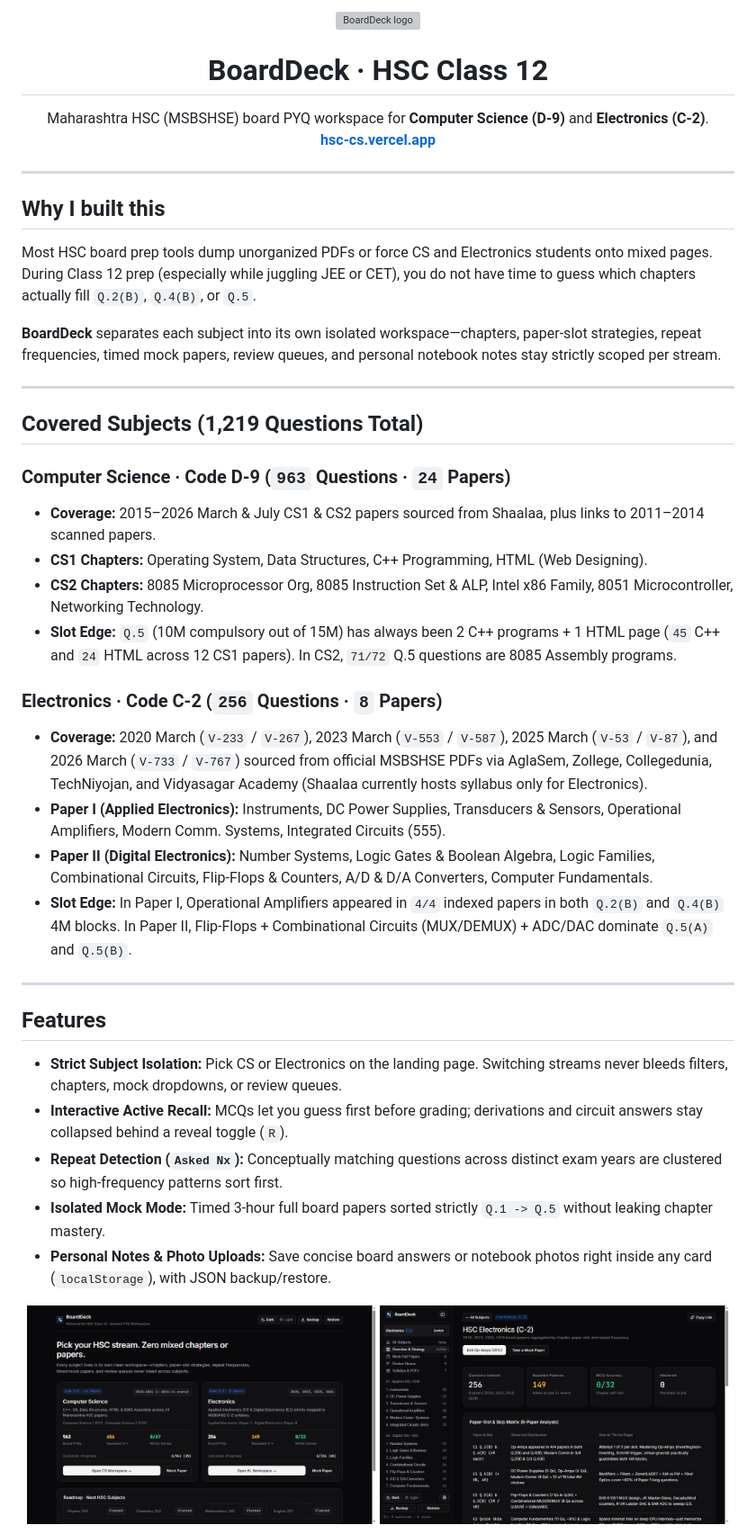
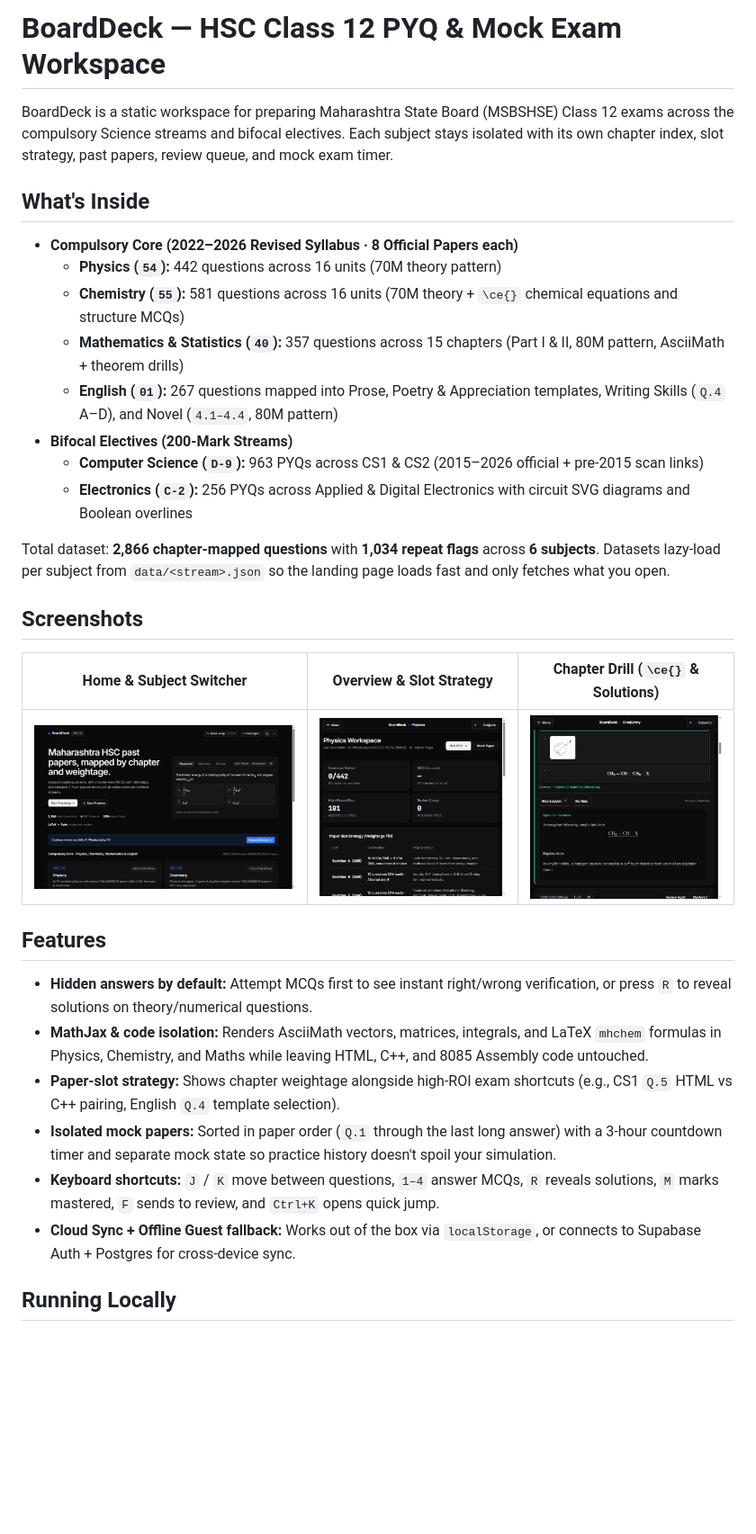
Before and after one commit to siddongare/boarddeck, a Markdown page: README.md, the part around one of its changes. Shown at 90% size. GitHub-like rendering; pictures changed too: assets/chapter-drill.png, assets/home.png, assets/overview.png; blank space fills up the shorter version; grey boxes are pictures that could not be loaded.

Commit message:
feat: expand BoardDeck to all 6 HSC streams, MathJax, SaaS UI, and Supabase sync

```diff
--- a/README.md
+++ b/README.md
@@ -1,50 +1,34 @@
-<p align="center">
-  <img src="assets/logo.svg" width="56" height="56" alt="BoardDeck logo" />
-</p>
+# BoardDeck — HSC Class 12 PYQ & Mock Exam Workspace
 
-<h1 align="center">BoardDeck · HSC Class 12</h1>
+BoardDeck is a static workspace for preparing Maharashtra State Board (MSBSHSE) Class 12 exams across the compulsory Science streams and bifocal electives. Each subject stays isolated with its own chapter index, slot strategy, past papers, review queue, and mock exam timer.
 
-<p align="center">
-  Maharashtra HSC (MSBSHSE) board PYQ workspace for <strong>Computer Science (D-9)</strong> and <strong>Electronics (C-2)</strong>.<br />
-  <a href="https://hsc-cs.vercel.app"><strong>hsc-cs.vercel.app</strong></a>
-</p>
+## What's Inside
 
----
+- **Compulsory Core (2022–2026 Revised Syllabus · 8 Official Papers each)**
+  - **Physics (`54`):** 442 questions across 16 units (70M theory pattern)
+  - **Chemistry (`55`):** 581 questions across 16 units (70M theory + `\ce{}` chemical equations and structure MCQs)
+  - **Mathematics & Statistics (`40`):** 357 questions across 15 chapters (Part I & II, 80M pattern, AsciiMath + theorem drills)
+  - **English (`01`):** 267 questions mapped into Prose, Poetry & Appreciation templates, Writing Skills (`Q.4` A–D), and Novel (`4.1–4.4`, 80M pattern)
+- **Bifocal Electives (200-Mark Streams)**
+  - **Computer Science (`D-9`):** 963 PYQs across CS1 & CS2 (2015–2026 official + pre-2015 scan links)
+  - **Electronics (`C-2`):** 256 PYQs across Applied & Digital Electronics with circuit SVG diagrams and Boolean overlines
 
-## Why I built this
+Total dataset: **2,866 chapter-mapped questions** with **1,034 repeat flags** across **6 subjects**. Datasets lazy-load per subject from `data/<stream>.json` so the landing page loads fast and only fetches what you open.
 
-Most HSC board prep tools dump unorganized PDFs or force CS and Electronics students onto mixed pages. During Class 12 prep (especially while juggling JEE or CET), you do not have time to guess which chapters actually fill `Q.2(B)`, `Q.4(B)`, or `Q.5`.
+## Screenshots
 
-**BoardDeck** separates each subject into its own isolated workspace—chapters, paper-slot strategies, repeat frequencies, timed mock papers, review queues, and personal notebook notes stay strictly scoped per stream.
-
----
-
-## Covered Subjects (1,219 Questions Total)
-
-### Computer Science · Code D-9 (`963` Questions · `24` Papers)
-- **Coverage:** 2015–2026 March & July CS1 & CS2 papers sourced from Shaalaa, plus links to 2011–2014 scanned papers.
-- **CS1 Chapters:** Operating System, Data Structures, C++ Programming, HTML (Web Designing).
-- **CS2 Chapters:** 8085 Microprocessor Org, 8085 Instruction Set & ALP, Intel x86 Family, 8051 Microcontroller, Networking Technology.
-- **Slot Edge:** `Q.5` (10M compulsory out of 15M) has always been 2 C++ programs + 1 HTML page (`45` C++ and `24` HTML across 12 CS1 papers). In CS2, `71/72` Q.5 questions are 8085 Assembly programs.
-
-### Electronics · Code C-2 (`256` Questions · `8` Papers)
-- **Coverage:** 2020 March (`V-233` / `V-267`), 2023 March (`V-553` / `V-587`), 2025 March (`V-53` / `V-87`), and 2026 March (`V-733` / `V-767`) sourced from official MSBSHSE PDFs via AglaSem, Zollege, Collegedunia, TechNiyojan, and Vidyasagar Academy (Shaalaa currently hosts syllabus only for Electronics).
-- **Paper I (Applied Electronics):** Instruments, DC Power Supplies, Transducers & Sensors, Operational Amplifiers, Modern Comm. Systems, Integrated Circuits (555).
-- **Paper II (Digital Electronics):** Number Systems, Logic Gates & Boolean Algebra, Logic Families, Combinational Circuits, Flip-Flops & Counters, A/D & D/A Converters, Computer Fundamentals.
-- **Slot Edge:** In Paper I, Operational Amplifiers appeared in `4/4` indexed papers in both `Q.2(B)` and `Q.4(B)` 4M blocks. In Paper II, Flip-Flops + Combinational Circuits (MUX/DEMUX) + ADC/DAC dominate `Q.5(A)` and `Q.5(B)`.
-
----
+| Home & Subject Switcher | Overview & Slot Strategy | Chapter Drill (`\ce{}` & Solutions) |
+| --- | --- | --- |
+| ![Home](assets/home.png) | ![Overview](assets/overview.png) | ![Chapter Drill](assets/chapter-drill.png) |
 
 ## Features
 
-- **Strict Subject Isolation:** Pick CS or Electronics on the landing page. Switching streams never bleeds filters, chapters, mock dropdowns, or review queues.
-- **Interactive Active Recall:** MCQs let you guess first before grading; derivations and circuit answers stay collapsed behind a reveal toggle (`R`).
-- **Repeat Detection (`Asked Nx`):** Conceptually matching questions across distinct exam years are clustered so high-frequency patterns sort first.
-- **Isolated Mock Mode:** Timed 3-hour full board papers sorted strictly `Q.1 -> Q.5` without leaking chapter mastery.
-- **Personal Notes & Photo Uploads:** Save concise board answers or notebook photos right inside any card (`localStorage`), with JSON backup/restore.
+- **Hidden answers by default:** Attempt MCQs first to see instant right/wrong verification, or press `R` to reveal solutions on theory/numerical questions.
+- **MathJax & code isolation:** Renders AsciiMath vectors, matrices, integrals, and LaTeX `mhchem` formulas in Physics, Chemistry, and Maths while leaving HTML, C++, and 8085 Assembly code untouched.
+- **Paper-slot strategy:** Shows chapter weightage alongside high-ROI exam shortcuts (e.g., CS1 `Q.5` HTML vs C++ pairing, English `Q.4` template selection).
+- **Isolated mock papers:** Sorted in paper order (`Q.1` through the last long answer) with a 3-hour countdown timer and separate mock state so practice history doesn't spoil your simulation.
+- **Keyboard shortcuts:** `J` / `K` move between questions, `1–4` answer MCQs, `R` reveals solutions, `M` marks mastered, `F` sends to review, and `Ctrl+K` opens quick jump.
+- **Cloud Sync + Offline Guest fallback:** Works out of the box via `localStorage`, or connects to Supabase Auth + Postgres for cross-device sync.
 
-<p align="center">
-  <img src="assets/home.png" width="49%" alt="BoardDeck Subject Picker" />
-  <img src="assets/overview.png" width="49%" alt="Electronics Workspace & Slot Matrix" />
-</p>
+## Running Locally
 
```
Also changed, not shown: other parts of README.md (+15 -25 lines), 12 other files.
